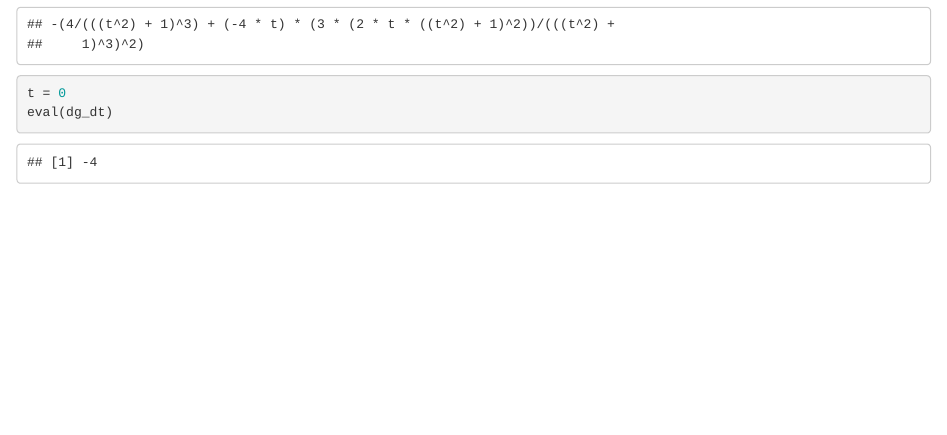
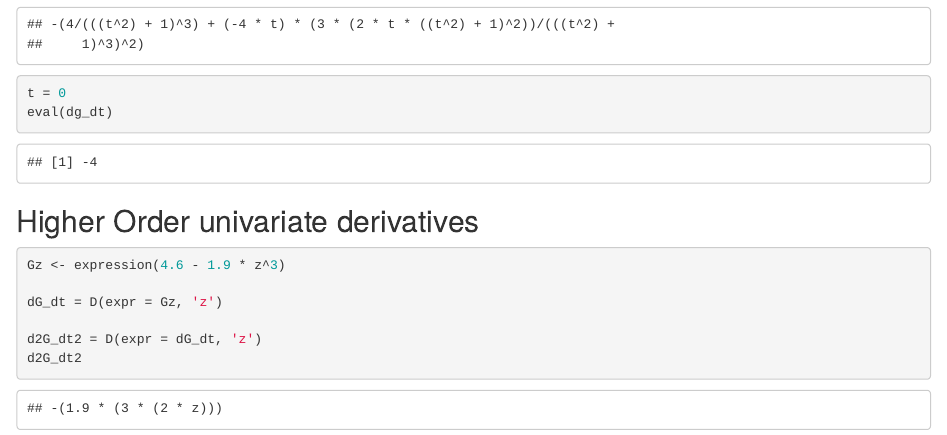
Before and after one commit to gracelewin/eds-212-day-2, an R Markdown document (derivatives-in-R.Rmd): the page in a window 1100 px wide, from 970 px down. The pictures show the output file derivatives-in-R.html that the author committed with the source, opened offline.

Commit message:
Added another activity

````diff
--- a/derivatives-in-R.Rmd
+++ b/derivatives-in-R.Rmd
@@ -46,3 +46,14 @@ dg_dt
 t = 0
 eval(dg_dt)
 ```
+
+## Higher Order univariate derivatives
+
+```{r}
+Gz <- expression(4.6 - 1.9 * z^3)
+
+dG_dt = D(expr = Gz, 'z')
+
+d2G_dt2 = D(expr = dG_dt, 'z')
+d2G_dt2
+```
````
Also changed, not shown: derivatives-in-R.html.
